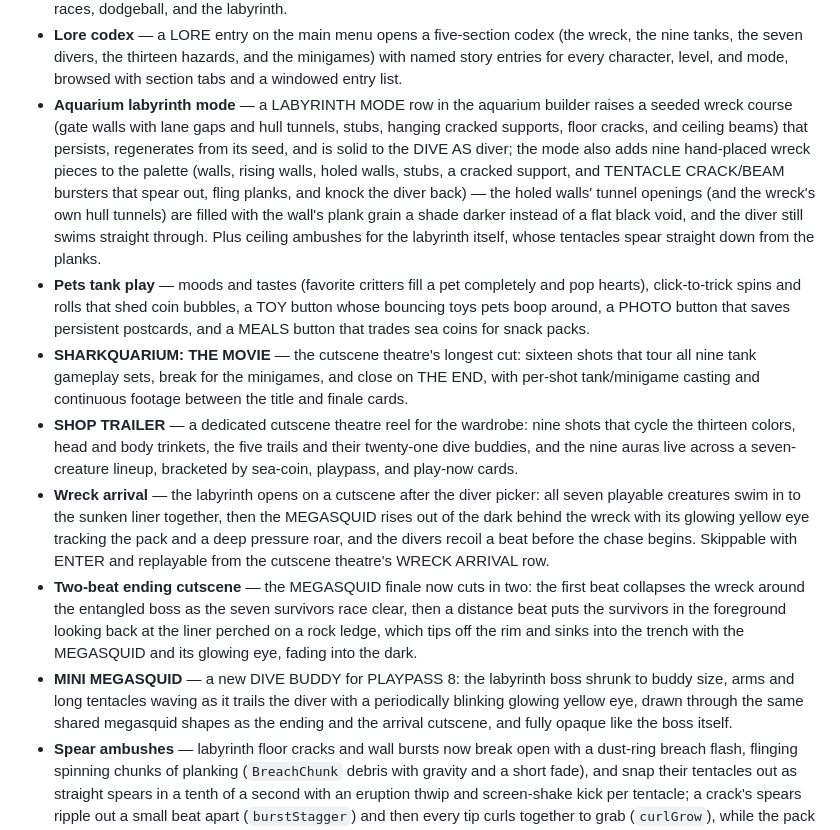
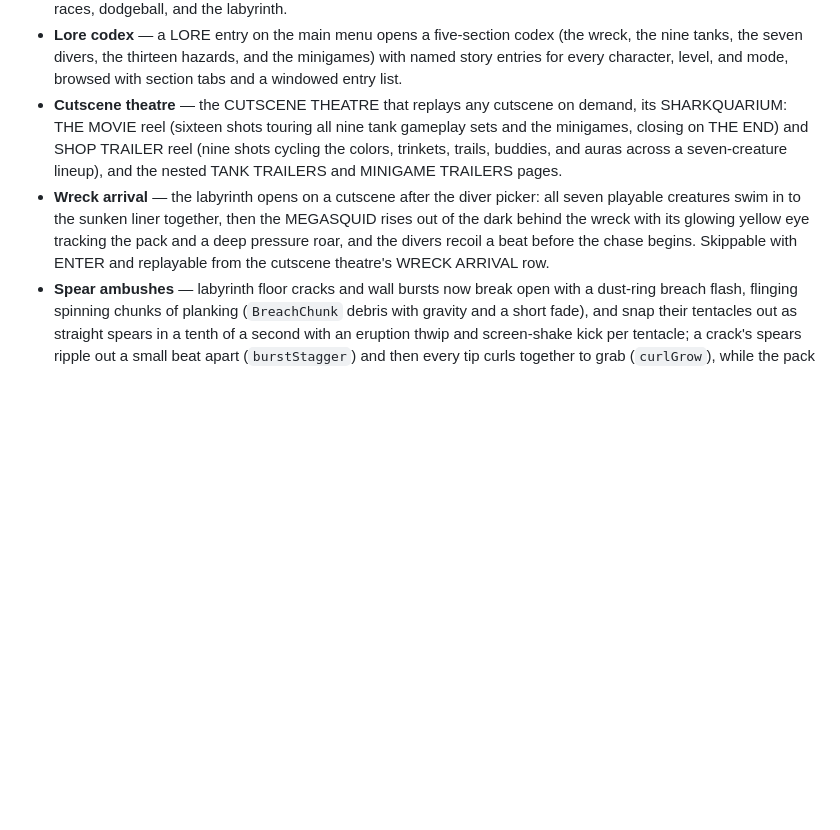
Before and after one commit to napramirez/sharkquarium, a Markdown page: CHANGELOG.md, the part around one of its changes. GitHub-like rendering; blank space fills up the shorter version.

```diff
--- a/CHANGELOG.md
+++ b/CHANGELOG.md
@@ -68,43 +100,16 @@ Oct 30 feature batch (`fb34c5b`, `d21de53`, `2845aea`, `305ee15`, `760f030`, `6d
   the nine tanks, the seven divers, the thirteen hazards, and the minigames) with named
   story entries for every character, level, and mode, browsed with section tabs and a
   windowed entry list.
-- **Aquarium labyrinth mode** — a LABYRINTH MODE row in the aquarium builder raises a
-  seeded wreck course (gate walls with lane gaps and hull tunnels, stubs, hanging cracked
-  supports, floor cracks, and ceiling beams) that persists, regenerates from its seed,
-  and is solid to the DIVE AS diver; the mode also adds nine hand-placed wreck pieces to
-  the palette (walls, rising walls, holed walls, stubs, a cracked support, and TENTACLE
-  CRACK/BEAM bursters that spear out, fling planks, and knock the diver back) — the holed
-  walls' tunnel openings (and the wreck's own hull tunnels) are filled with the wall's
-  plank grain a shade darker instead of a flat black void, and the diver still swims
-  straight through. Plus
-  ceiling ambushes for the labyrinth itself, whose tentacles spear straight down from the
-  planks.
-- **Pets tank play** — moods and tastes (favorite critters fill a pet completely and pop
-  hearts), click-to-trick spins and rolls that shed coin bubbles, a TOY button whose
-  bouncing toys pets boop around, a PHOTO button that saves persistent postcards, and a
-  MEALS button that trades sea coins for snack packs.
-- **SHARKQUARIUM: THE MOVIE** — the cutscene theatre's longest cut: sixteen shots that
-  tour all nine tank gameplay sets, break for the minigames, and close on THE END, with
-  per-shot tank/minigame casting and continuous footage between the title and finale
-  cards.
-- **SHOP TRAILER** — a dedicated cutscene theatre reel for the wardrobe: nine shots that
-  cycle the thirteen colors, head and body trinkets, the five trails and their twenty-one
-  dive buddies, and the nine auras live across a seven-creature lineup, bracketed by
-  sea-coin, playpass, and play-now cards.
+- **Cutscene theatre** — the CUTSCENE THEATRE that replays any cutscene on demand, its
+  SHARKQUARIUM: THE MOVIE reel (sixteen shots touring all nine tank gameplay sets and the
+  minigames, closing on THE END) and SHOP TRAILER reel (nine shots cycling the colors,
+  trinkets, trails, buddies, and auras across a seven-creature lineup), and the nested
+  TANK TRAILERS and MINIGAME TRAILERS pages.
 - **Wreck arrival** — the labyrinth opens on a cutscene after the diver picker: all seven
   playable creatures swim in to the sunken liner together, then the MEGASQUID rises out
   of the dark behind the wreck with its glowing yellow eye tracking the pack and a deep
   pressure roar, and the divers recoil a beat before the chase begins. Skippable with
   ENTER and replayable from the cutscene theatre's WRECK ARRIVAL row.
-- **Two-beat ending cutscene** — the MEGASQUID finale now cuts in two: the first beat
-  collapses the wreck around the entangled boss as the seven survivors race clear, then a
-  distance beat puts the survivors in the foreground looking back at the liner perched on
-  a rock ledge, which tips off the rim and sinks into the trench with the MEGASQUID and
-  its glowing eye, fading into the dark.
-- **MINI MEGASQUID** — a new DIVE BUDDY for PLAYPASS 8: the labyrinth boss shrunk to
-  buddy size, arms and long tentacles waving as it trails the diver with a periodically
-  blinking glowing yellow eye, drawn through the same shared megasquid shapes as the
-  ending and the arrival cutscene, and fully opaque like the boss itself.
 - **Spear ambushes** — labyrinth floor cracks and wall bursts now break open with a
   dust-ring breach flash, flinging spinning chunks of planking (`BreachChunk` debris with
   gravity and a short fade), and snap their tentacles out as straight spears in a tenth
```
Also changed, not shown: other parts of CHANGELOG.md (+108 -57 lines).
